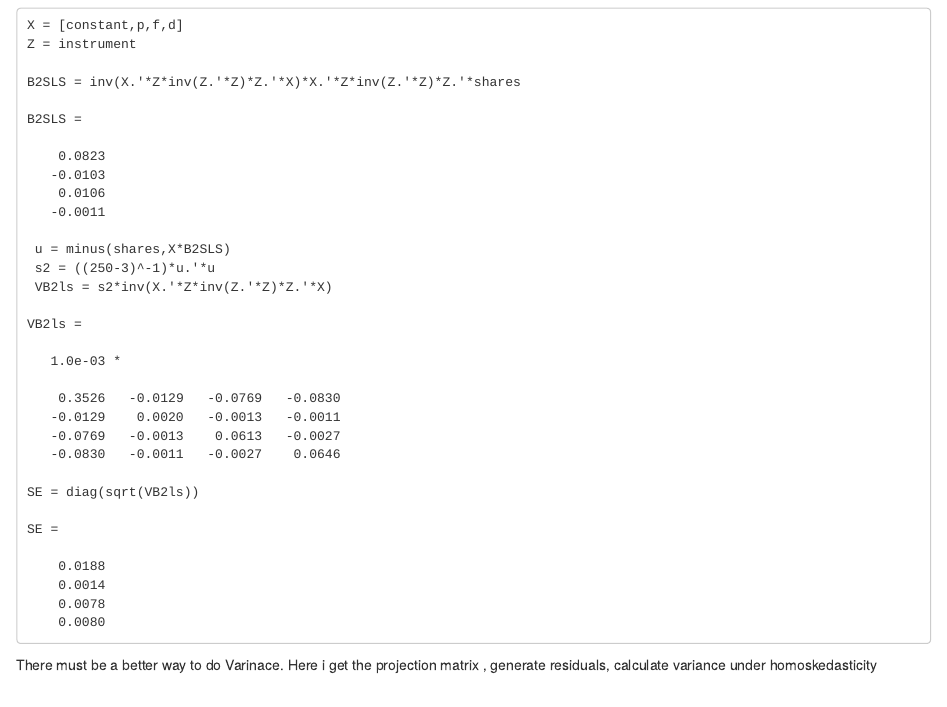
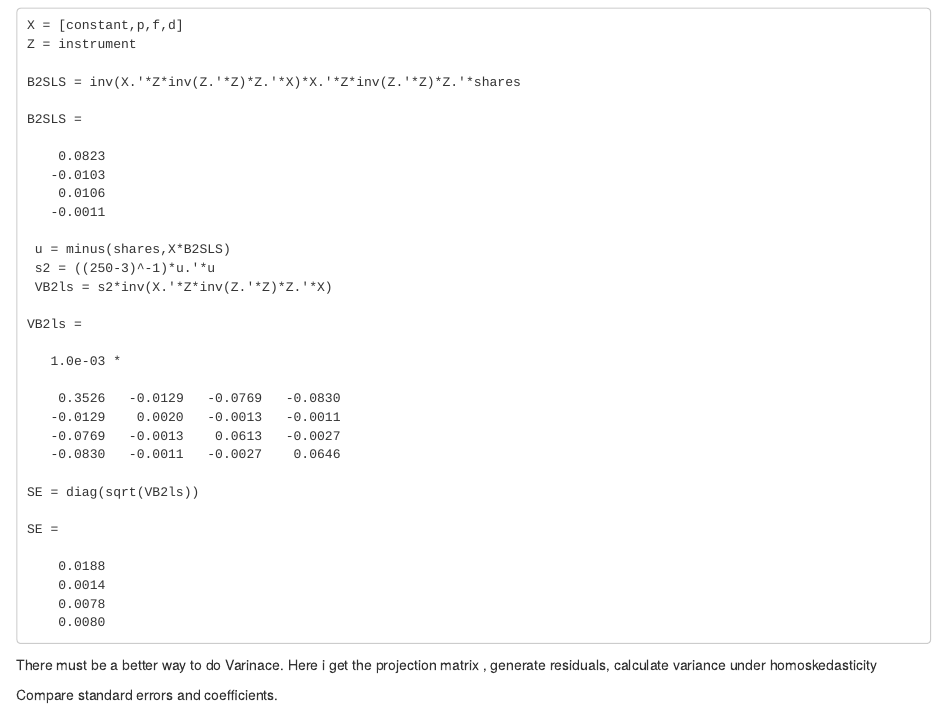
Before and after one commit to VladSmiljanic/IO-Assign-3, an R Markdown document (IO Assign 3.Rmd): the page in a window 1100 px wide, from 4140 px down. Rendered offline with R 4.5, knitr and Pandoc, with nearby package versions; some code elsewhere in the file could not run offline.

Commit message:
Update IO Assign 3.Rmd

````diff
--- a/IO Assign 3.Rmd
+++ b/IO Assign 3.Rmd
@@ -255,3 +255,5 @@ SE =
 ```
 
 There must be a better way to do Varinace. Here i get the projection matrix , generate residuals, calculate variance under homoskedasticity
+
+Compare standard errors and coefficients.
````
